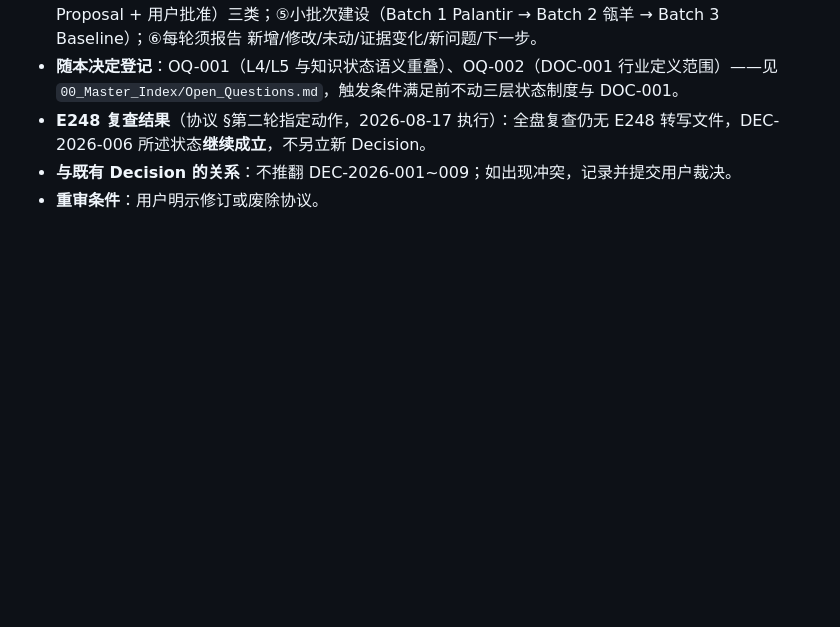
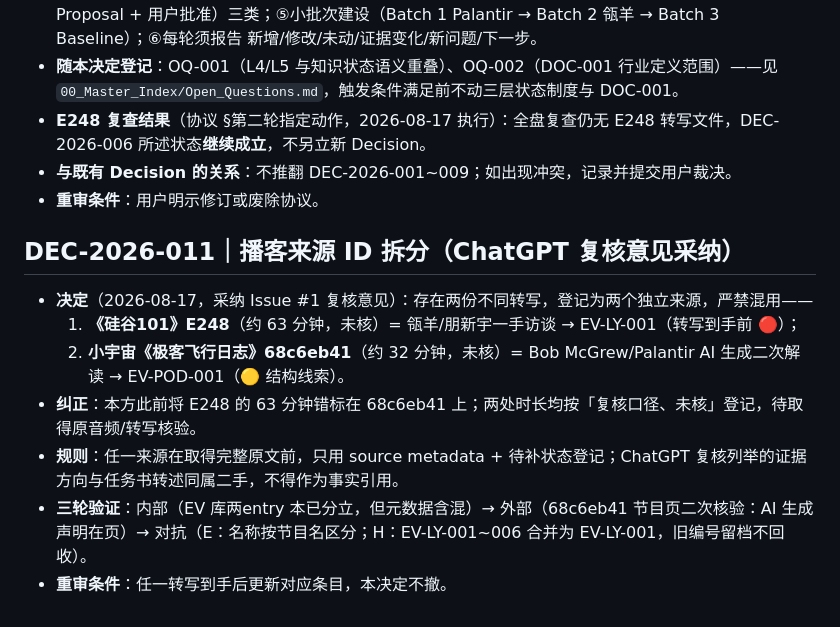
Before and after one commit to Cambia-Yu/tongyuan-fde-os, a Markdown page: 10_Decision_Log/Decision_Log.md, the part around the change. Drawn GitHub-style; blank space fills up the shorter version.

```diff
--- a/10_Decision_Log/Decision_Log.md
+++ b/10_Decision_Log/Decision_Log.md
@@ -79,3 +79,13 @@ updated: 2026-08-16
 - **E248 复查结果**（协议 §第二轮指定动作，2026-08-17 执行）：全盘复查仍无 E248 转写文件，DEC-2026-006 所述状态**继续成立**，不另立新 Decision。
 - **与既有 Decision 的关系**：不推翻 DEC-2026-001~009；如出现冲突，记录并提交用户裁决。
 - **重审条件**：用户明示修订或废除协议。
+
+## DEC-2026-011｜播客来源 ID 拆分（ChatGPT 复核意见采纳）
+
+- **决定**（2026-08-17，采纳 Issue #1 复核意见）：存在两份不同转写，登记为两个独立来源，严禁混用——
+  1. **《硅谷101》E248**（约 63 分钟，未核）= 瓴羊/朋新宇一手访谈 → EV-LY-001（转写到手前 🔴）；
+  2. **小宇宙《极客飞行日志》68c6eb41**（约 32 分钟，未核）= Bob McGrew/Palantir AI 生成二次解读 → EV-POD-001（🟡 结构线索）。
+- **纠正**：本方此前将 E248 的 63 分钟错标在 68c6eb41 上；两处时长均按「复核口径、未核」登记，待取得原音频/转写核验。
+- **规则**：任一来源在取得完整原文前，只用 source metadata + 待补状态登记；ChatGPT 复核列举的证据方向与任务书转述同属二手，不得作为事实引用。
+- **三轮验证**：内部（EV 库两entry 本已分立，但元数据含混）→ 外部（68c6eb41 节目页二次核验：AI 生成声明在页）→ 对抗（E：名称按节目名区分；H：EV-LY-001~006 合并为 EV-LY-001，旧编号留档不回收）。
+- **重审条件**：任一转写到手后更新对应条目，本决定不撤。
```
Also changed, not shown: 06_Evidence_Library/FDE_Evidence_Library_v0.1.md (+5 -3 lines).
